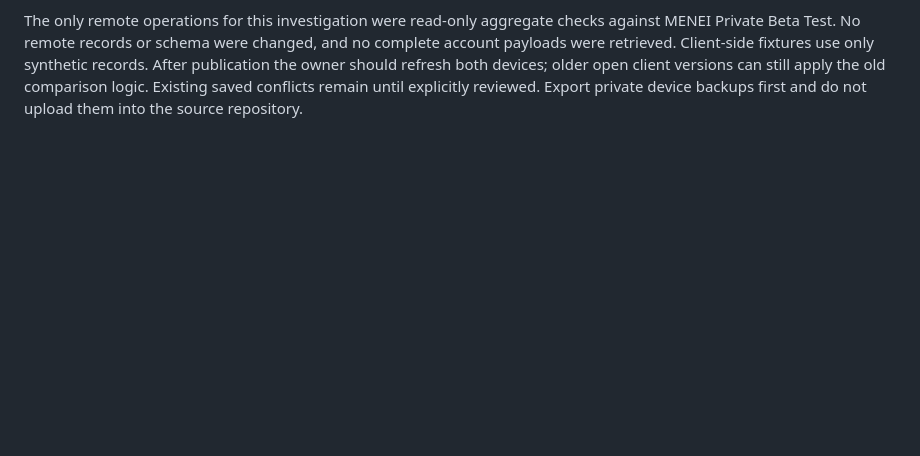
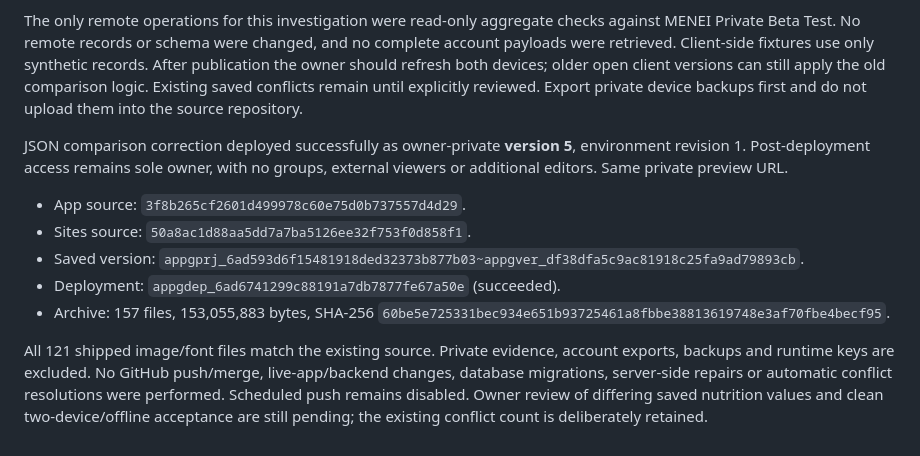
Before and after one commit to 412DoubleB/Muscle-Growth-Tracker, a Markdown page: docs/codex/ISOLATED_BACKEND.md, the part around the change. GitHub-like rendering; blank space fills up the shorter version.

Commit message:
Record private JSON sync comparison fix and retained conflict review

```diff
--- a/docs/codex/ISOLATED_BACKEND.md
+++ b/docs/codex/ISOLATED_BACKEND.md
@@ -298,3 +298,22 @@ synthetic records. After publication the owner should refresh both devices;
 older open client versions can still apply the old comparison logic. Existing
 saved conflicts remain until explicitly reviewed. Export private device backups
 first and do not upload them into the source repository.
+
+
+JSON comparison correction deployed successfully as owner-private **version 5**,
+environment revision 1. Post-deployment access remains sole owner, with no groups,
+external viewers or additional editors. Same private preview URL.
+
+- App source: `3f8b265cf2601d499978c60e75d0b737557d4d29`.
+- Sites source: `50a8ac1d88aa5dd7a7ba5126ee32f753f0d858f1`.
+- Saved version: `appgprj_6ad593d6f15481918ded32373b877b03~appgver_df38dfa5c9ac81918c25fa9ad79893cb`.
+- Deployment: `appgdep_6ad6741299c88191a7db7877fe67a50e` (succeeded).
+- Archive: 157 files, 153,055,883 bytes, SHA-256
+  `60be5e725331bec934e651b93725461a8fbbe38813619748e3af70fbe4becf95`.
+
+All 121 shipped image/font files match the existing source. Private evidence,
+account exports, backups and runtime keys are excluded. No GitHub push/merge,
+live-app/backend changes, database migrations, server-side repairs or automatic
+conflict resolutions were performed. Scheduled push remains disabled. Owner review
+of differing saved nutrition values and clean two-device/offline acceptance are
+still pending; the existing conflict count is deliberately retained.
```
